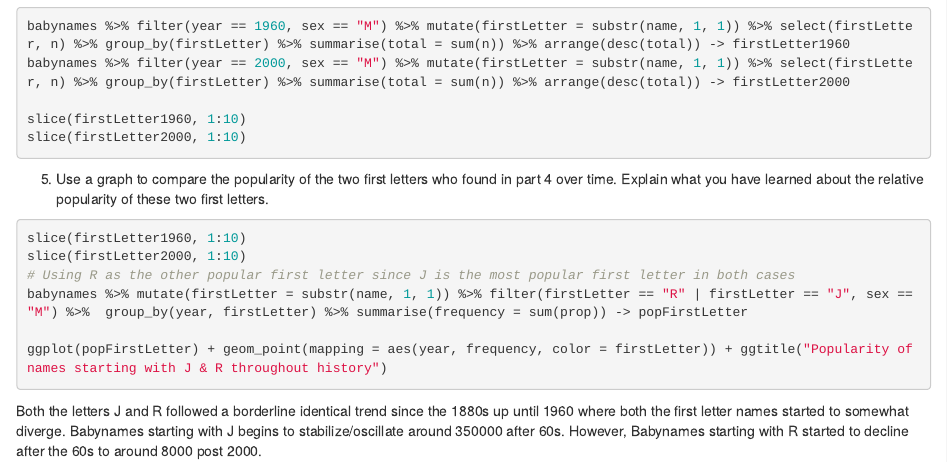
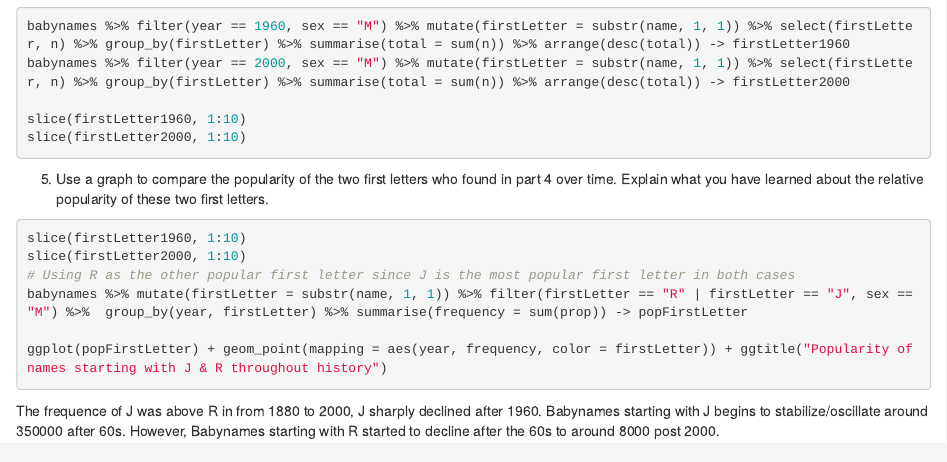
Before and after one commit to olalede/RStudio-3430, an R Markdown document (Assignment_7a.Rmd): the page in a window 1100 px wide, from 1190 px down. Rendered offline with R 4.5, knitr and Pandoc, with nearby package versions; the code chunks are not run, so their results and figures are left out.

Commit message:
update on assignment 7a

````diff
--- a/Assignment_7a.Rmd
+++ b/Assignment_7a.Rmd
@@ -84,4 +84,4 @@ babynames %>% mutate(firstLetter = substr(name, 1, 1)) %>% filter(firstLetter ==
 
 ggplot(popFirstLetter) + geom_point(mapping = aes(year, frequency, color = firstLetter)) + ggtitle("Popularity of names starting with J & R throughout history")
 ```
-Both the letters J and R followed a borderline identical trend since the 1880s up until 1960 where both the first letter names started to somewhat diverge. Babynames starting with J begins to stabilize/oscillate around 350000 after 60s. However, Babynames starting with R started to decline after the 60s to around 8000 post 2000.
+The frequence of J was above R in from 1880 to 2000, J sharply declined after 1960. Babynames starting with J begins to stabilize/oscillate around 350000 after 60s. However, Babynames starting with R started to decline after the 60s to around 8000 post 2000.
````
Also changed, not shown: Assignment_7a.html.
